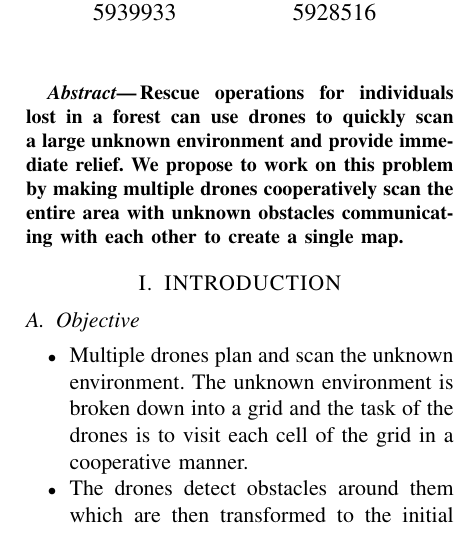
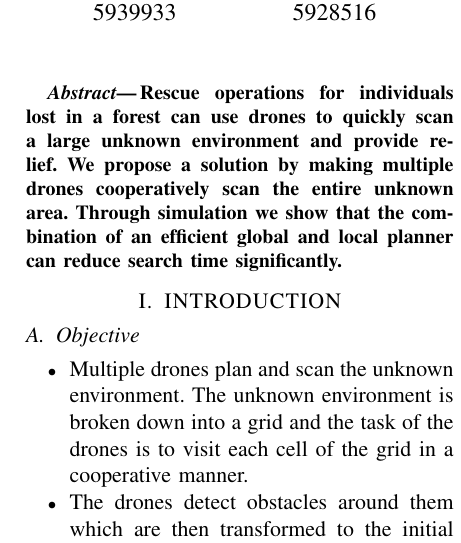
Before and after one commit to s-desh/drone_path, a LaTeX paper (Report/report.tex): part of one column of page 1 of 5, cut so that both start at the same text. Compiled offline with pdfLaTeX.

Commit message:
fixed abstract

```diff
--- a/Report/report.tex
+++ b/Report/report.tex
@@ -78,7 +78,8 @@ sorting=none
 
 %%%%%%%%%%%%%%%%%%%%%%%%%%%%%%%%%%%%%%%%%%%%%%%%%%%%%%%%%%%%%%%%%%%%%%%%%%%%%%%%
 \begin{abstract}
- Rescue operations for individuals lost in a forest can use drones to quickly scan a large unknown environment and provide immediate relief. We propose to work on this problem by making multiple drones cooperatively scan the entire area with unknown obstacles communicating with each other to create a single map.
+ Rescue operations for individuals lost in a forest can use drones to quickly scan a large unknown environment and provide relief.
+ We propose a solution by making multiple drones cooperatively scan the entire unknown area. Through simulation we show that the combination of an efficient global and local planner can reduce search time significantly.
 \end{abstract}
 
 %%%%%%%%%%%%%%%%%%%%%%%%%%%%%%%%%%%%%%%%%%%%%%%%%%%%%%%%%%%%%%%%%%%%%%%%%%%%%%%%
```
Also changed, not shown: Report/report.tex (2 more changed lines), 1 other file.
